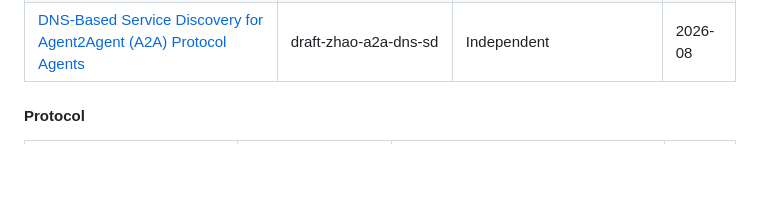
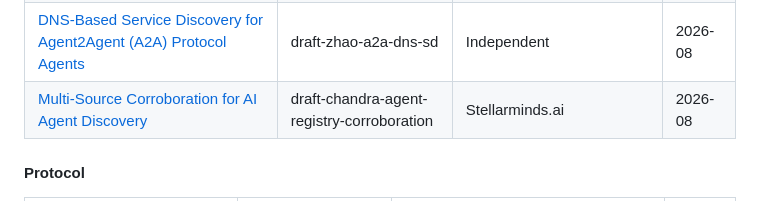
Before and after one commit to XiaoTianCan/Internet-of-Agents, a Markdown page: README.md, the part around the change. Drawn GitHub-style; blank space fills up the shorter version.

Commit message:
Add new draft on AI agent discovery corroboration

```diff
--- a/README.md
+++ b/README.md
@@ -105,6 +105,7 @@
 | [Discovery of Model Context Protocol Servers via DNS TXT Records](https://datatracker.ietf.org/doc/draft-morrison-mcp-dns/) | draft-morrison-mcp-dns | Alter Meridian Pty Ltd | 2026-07 |
 | [Distributed Registration and Information Synchronization of Agent Capabilities](https://datatracker.ietf.org/doc/draft-wang-dmsc-drisac/) | draft-wang-dmsc-drisac | China Telecom | 2026-08 |
 | [DNS-Based Service Discovery for Agent2Agent (A2A) Protocol Agents](https://datatracker.ietf.org/doc/draft-zhao-a2a-dns-sd/) | draft-zhao-a2a-dns-sd | Independent | 2026-08 |
+| [Multi-Source Corroboration for AI Agent Discovery](https://datatracker.ietf.org/doc/draft-chandra-agent-registry-corroboration/) | draft-chandra-agent-registry-corroboration | Stellarminds.ai | 2026-08 |
 
 #### Protocol
 
```
